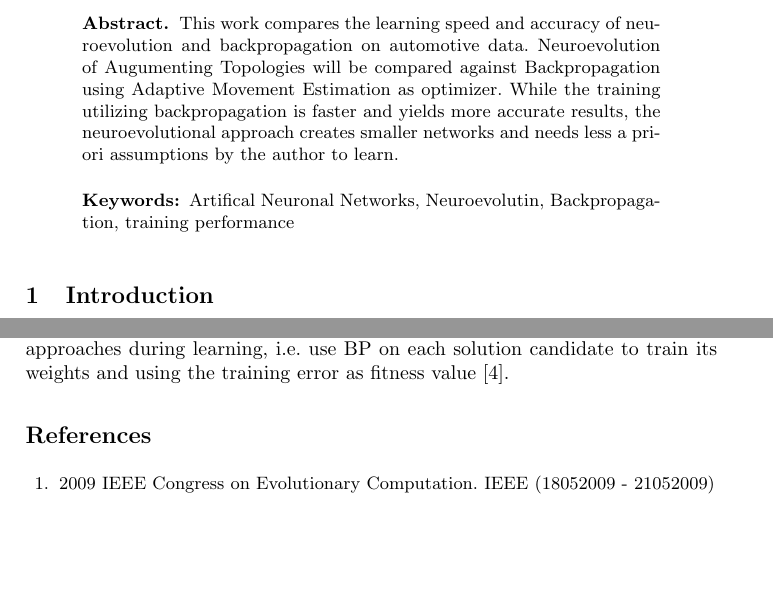
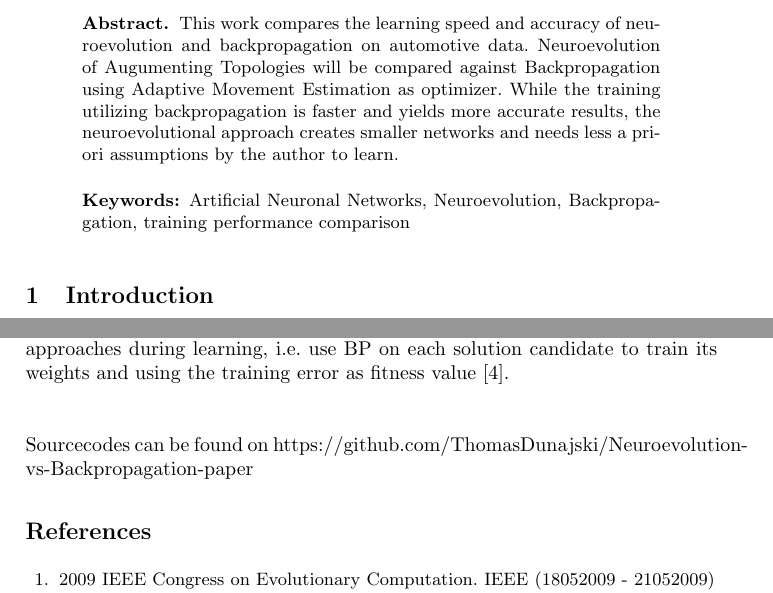
Before and after one commit to ThomasDunajski/Neuroevolution-vs-Backpropagation-paper, a LaTeX paper (Paper Source/paper.tex): two parts of pages 1 and 10 of 10, joined at a grey line, cut so that both start at the same text, the shorter picture padded with empty space. Compiled offline with pdfLaTeX.

Commit message:
added github url, fixed some spelling mistakes

```diff
--- a/Paper Source/paper.tex
+++ b/Paper Source/paper.tex
@@ -39,7 +39,7 @@
 %%
 \begin{abstract}
 This work compares the learning speed and accuracy of neuroevolution and backpropagation on automotive data. Neuroevolution of Augumenting Topologies will be compared against Backpropagation using Adaptive Movement Estimation as optimizer. While the training utilizing backpropagation is faster and yields more accurate results, the neuroevolutional approach creates smaller networks and needs less a priori assumptions by the author to learn.
-\keywords{Artifical Neuronal Networks, Neuroevolutin, Backpropagation, training performance}
+\keywords{Artificial Neuronal Networks, Neuroevolution, Backpropagation, training performance comparison}
 \end{abstract}
 
 %%
@@ -243,6 +243,10 @@ Testing learning performance on variety of datasets would be a good next step, b
 Bringing ideas from BP and NE together and creating hybrids of the strategies might be very interesting as well. I.e. generating a topology using NEAT or one of its brethren in a first step and then using BP on the topology might lead to a minimal network size seen in the NEAT experiment and the precision seen in the BP experiment. Another type of hybrid approach might be combining both approaches during learning, i.e. use BP on each solution candidate to train its weights and using the training error as fitness value \cite{Desell.16.03.2017}.
 %
 %
+\newline
+\newline
+\newline
+Sourcecodes can be found on https://github.com/ThomasDunajski/Neuroevolution-vs-Backpropagation-paper
 %
 % ---- Bibliography ----
 %
```
